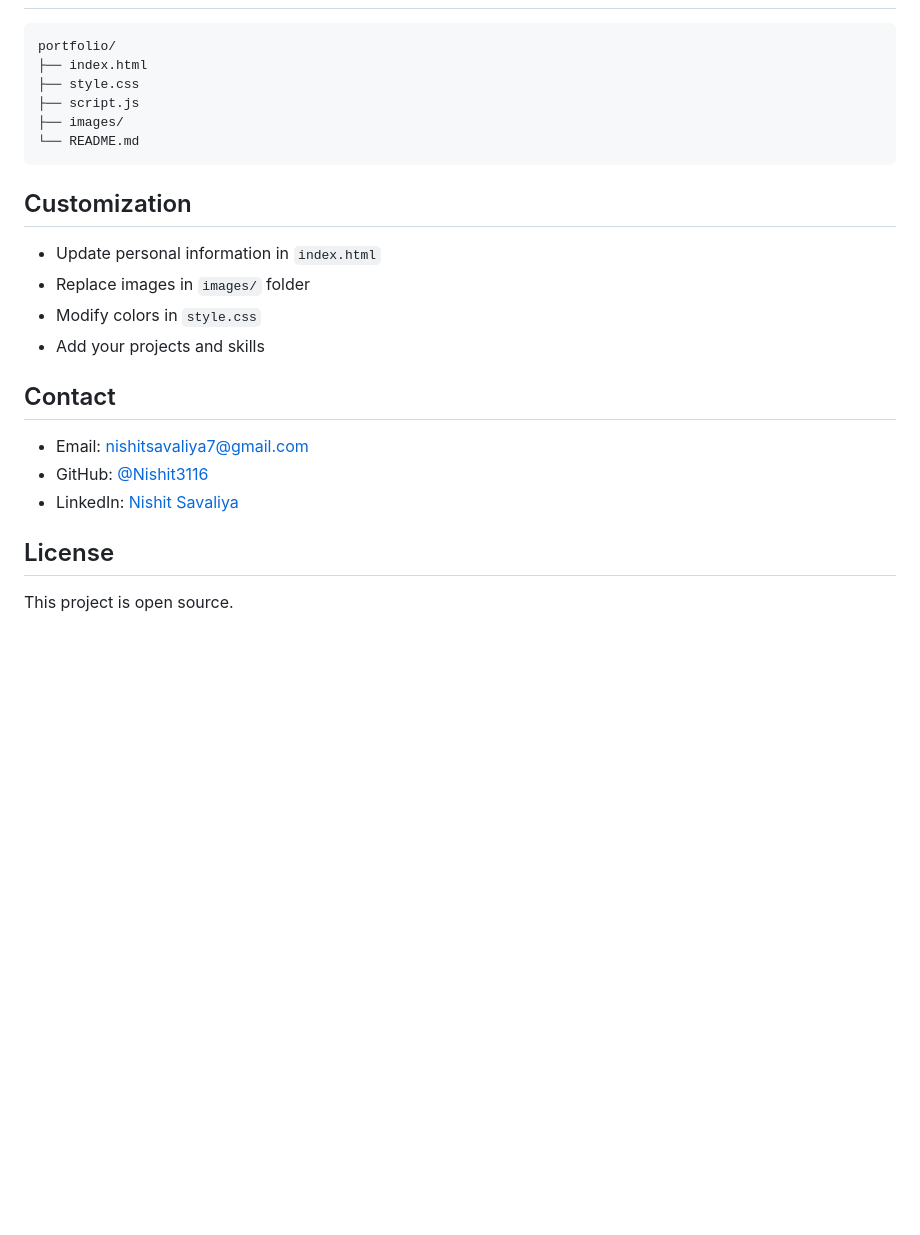
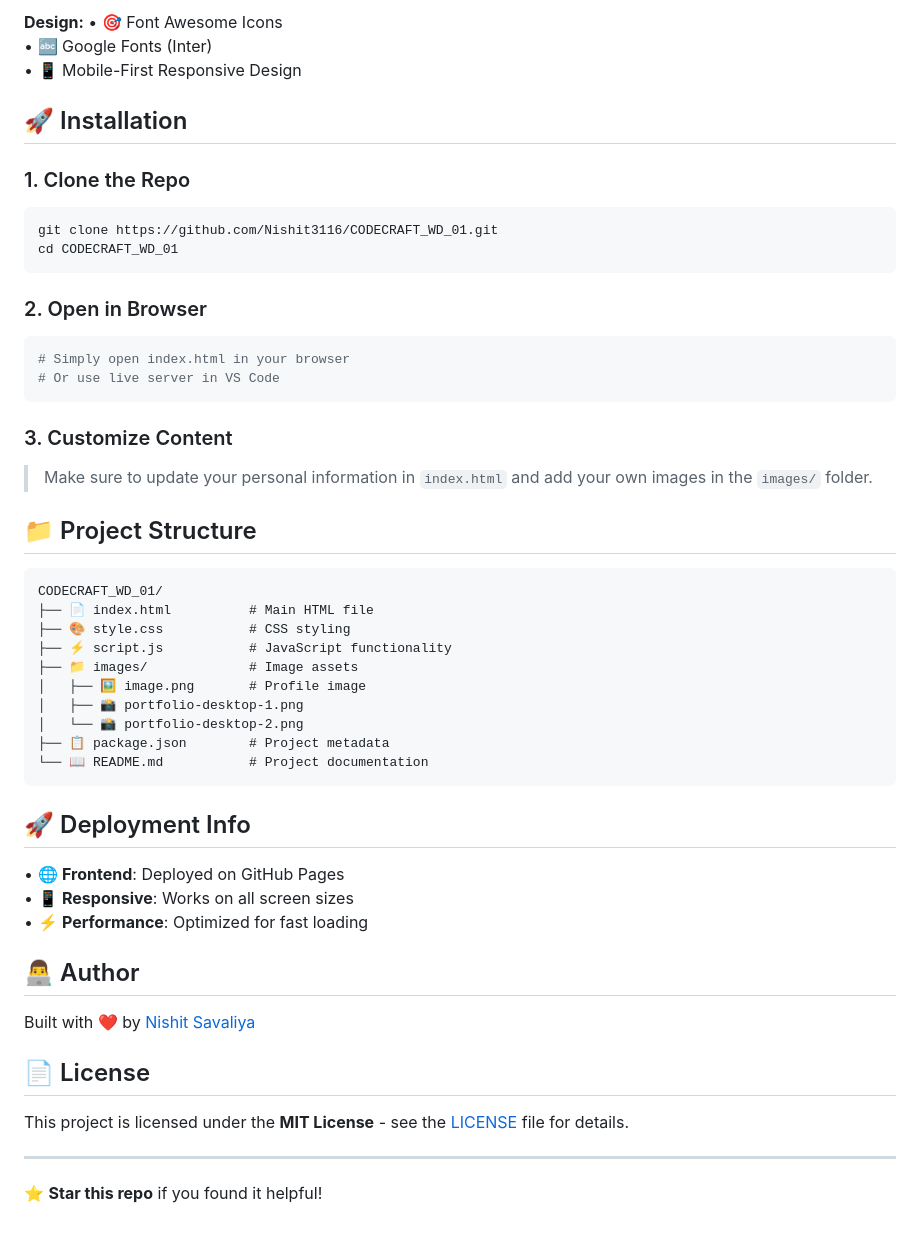
Before and after one commit to Nishit3116/CODECRAFT_WD_01, a Markdown page: README.md, the part around the change printed below. Rendered like a GitHub page; blank space fills up the shorter version.

````diff
--- a/README.md
+++ b/README.md
@@ -27,26 +36,57 @@ A simple and modern portfolio website built with HTML, CSS, and JavaScript.
+**Design:**
+• 🎯 Font Awesome Icons
+• 🔤 Google Fonts (Inter)
+• 📱 Mobile-First Responsive Design
+
+## 🚀 Installation
+
+### 1. Clone the Repo
+
+```bash
+git clone https://github.com/Nishit3116/CODECRAFT_WD_01.git
+cd CODECRAFT_WD_01
+```
+
+### 2. Open in Browser
+
+```bash
+# Simply open index.html in your browser
+# Or use live server in VS Code
+```
+
+### 3. Customize Content
+
+> Make sure to update your personal information in `index.html` and add your own images in the `images/` folder.
+
+## 📁 Project Structure
 
 ```
-portfolio/
-├── index.html
-├── style.css
-├── script.js
-├── images/
-└── README.md
+CODECRAFT_WD_01/
+├── 📄 index.html          # Main HTML file
+├── 🎨 style.css           # CSS styling
+├── ⚡ script.js           # JavaScript functionality
+├── 📁 images/             # Image assets
+│   ├── 🖼️ image.png       # Profile image
+│   ├── 📸 portfolio-desktop-1.png
+│   └── 📸 portfolio-desktop-2.png
+├── 📋 package.json        # Project metadata
+└── 📖 README.md           # Project documentation
 ```
 
-## Customization
+## 🚀 Deployment Info
 
-- Update personal information in `index.html`
-- Replace images in `images/` folder
-- Modify colors in `style.css`
-- Add your projects and skills
+• 🌐 **Frontend**: Deployed on GitHub Pages
+• 📱 **Responsive**: Works on all screen sizes
+• ⚡ **Performance**: Optimized for fast loading
 
-## Contact
+## 👨‍💻 Author
 
-- Email: nishitsavaliya7@gmail.com
-- GitHub: [@Nishit3116](https://github.com/Nishit3116)
-- LinkedIn: [Nishit Savaliya](https://www.linkedin.com/in/gecdhd-comp-nishit-savaliya)
+Built with ❤️ by [Nishit Savaliya](https://github.com/Nishit3116)
 
-## License
+## 📄 License
 
-This project is open source.
+This project is licensed under the **MIT License** - see the [LICENSE](LICENSE) file for details.
+
+---
+
+⭐ **Star this repo** if you found it helpful!
````
Also changed, not shown: other parts of README.md (+27 -18 lines), images/portfolio-desktop-1.png (added), images/portfolio-desktop-2.png (added), 1 other file.
